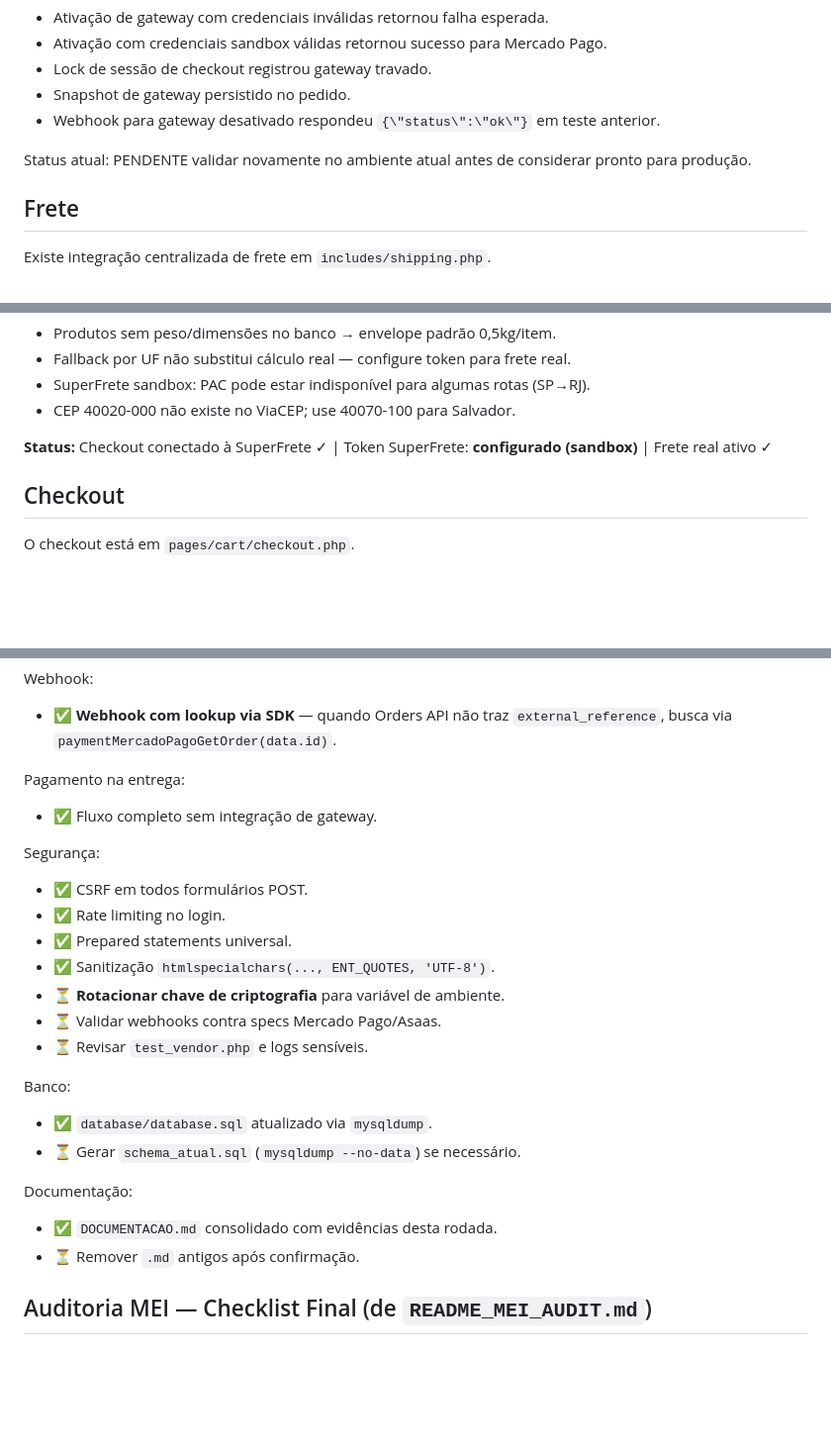
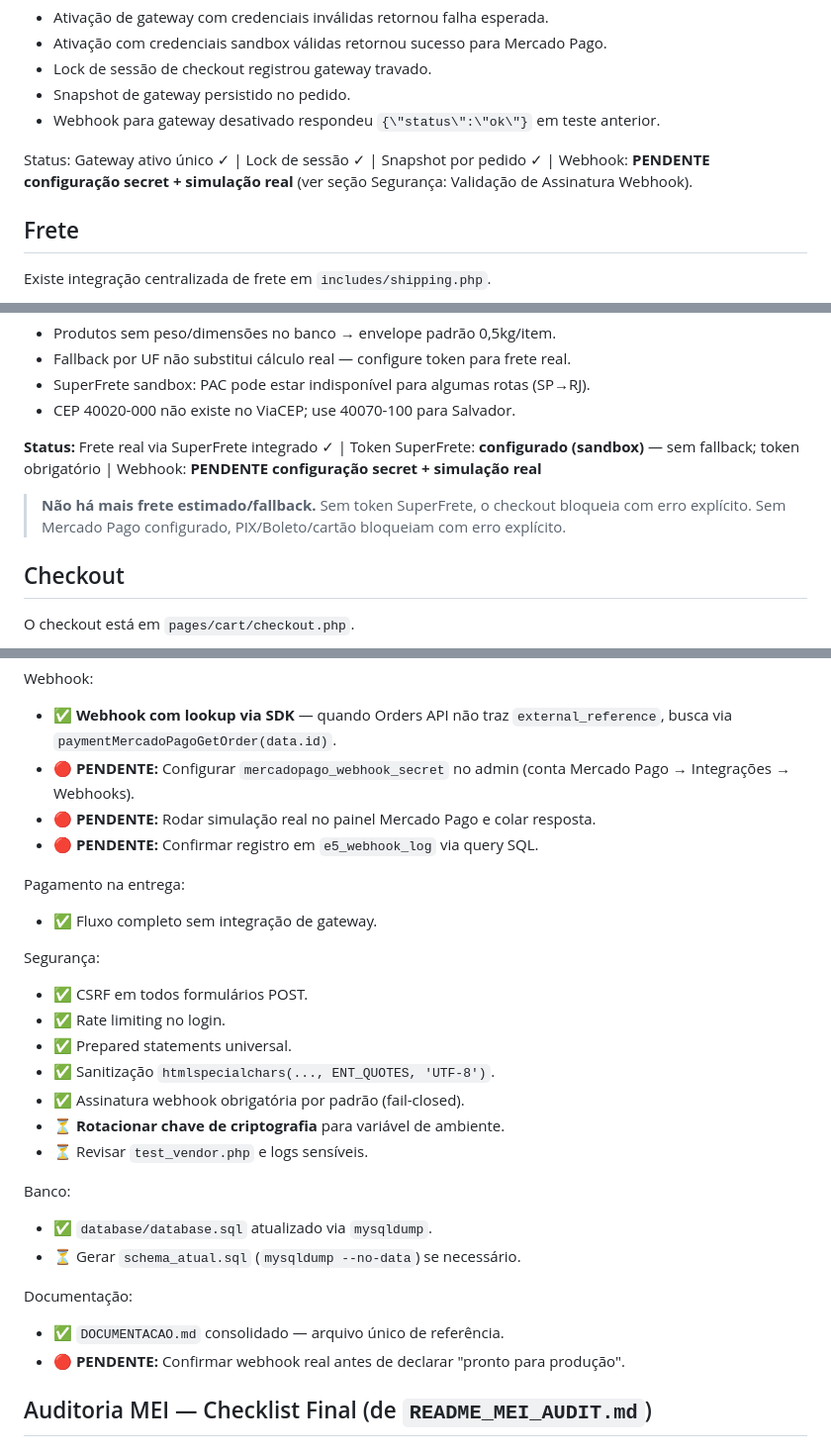
Before and after one commit to VitaoDeveloper/TCC_Etec, a Markdown page: DOCUMENTACAO.md, 3 parts joined by grey strips. Shown at 99% size. Rendered like a GitHub page; blank space fills up the shorter version.

```diff
--- a/DOCUMENTACAO.md
+++ b/DOCUMENTACAO.md
@@ -290,7 +283,7 @@ Evidências registradas em `test-evidence-20260827.txt`:
 - Snapshot de gateway persistido no pedido.
 - Webhook para gateway desativado respondeu `{\"status\":\"ok\"}` em teste anterior.
 
-Status atual: PENDENTE validar novamente no ambiente atual antes de considerar pronto para produção.
+Status: Gateway ativo único ✓ | Lock de sessão ✓ | Snapshot por pedido ✓ | Webhook: **PENDENTE configuração secret + simulação real** (ver seção Segurança: Validação de Assinatura Webhook).
 
 ## Frete
 
@@ -400,7 +393,9 @@ Token ausente → `estimated` com warning ✓
 - SuperFrete sandbox: PAC pode estar indisponível para algumas rotas (SP→RJ).
 - CEP 40020-000 não existe no ViaCEP; use 40070-100 para Salvador.
 
-**Status:** Checkout conectado à SuperFrete ✓ | Token SuperFrete: **configurado (sandbox)** | Frete real ativo ✓
+**Status:** Frete real via SuperFrete integrado ✓ | Token SuperFrete: **configurado (sandbox)** — sem fallback; token obrigatório | Webhook: **PENDENTE configuração secret + simulação real**
+
+> **Não há mais frete estimado/fallback.** Sem token SuperFrete, o checkout bloqueia com erro explícito. Sem Mercado Pago configurado, PIX/Boleto/cartão bloqueiam com erro explícito.
 
 ## Checkout
 
@@ -649,6 +644,9 @@ Cartão:
 
 Webhook:
 - ✅ **Webhook com lookup via SDK** — quando Orders API não traz `external_reference`, busca via `paymentMercadoPagoGetOrder(data.id)`.
+- 🔴 **PENDENTE:** Configurar `mercadopago_webhook_secret` no admin (conta Mercado Pago → Integrações → Webhooks).
+- 🔴 **PENDENTE:** Rodar simulação real no painel Mercado Pago e colar resposta.
+- 🔴 **PENDENTE:** Confirmar registro em `e5_webhook_log` via query SQL.
 
 Pagamento na entrega:
 - ✅ Fluxo completo sem integração de gateway.
@@ -658,8 +656,8 @@ Segurança:
 - ✅ Rate limiting no login.
 - ✅ Prepared statements universal.
 - ✅ Sanitização `htmlspecialchars(..., ENT_QUOTES, 'UTF-8')`.
+- ✅ Assinatura webhook obrigatória por padrão (fail-closed).
 - ⏳ **Rotacionar chave de criptografia** para variável de ambiente.
-- ⏳ Validar webhooks contra specs Mercado Pago/Asaas.
 - ⏳ Revisar `test_vendor.php` e logs sensíveis.
 
 Banco:
@@ -667,8 +665,8 @@ Banco:
 - ⏳ Gerar `schema_atual.sql` (`mysqldump --no-data`) se necessário.
 
 Documentação:
-- ✅ `DOCUMENTACAO.md` consolidado com evidências desta rodada.
-- ⏳ Remover `.md` antigos após confirmação.
+- ✅ `DOCUMENTACAO.md` consolidado — arquivo único de referência.
+- 🔴 **PENDENTE:** Confirmar webhook real antes de declarar "pronto para produção".
 
 ## Auditoria MEI — Checklist Final (de `README_MEI_AUDIT.md`)
 
```
Also changed, not shown: other parts of DOCUMENTACAO.md (+31 -14 lines).
